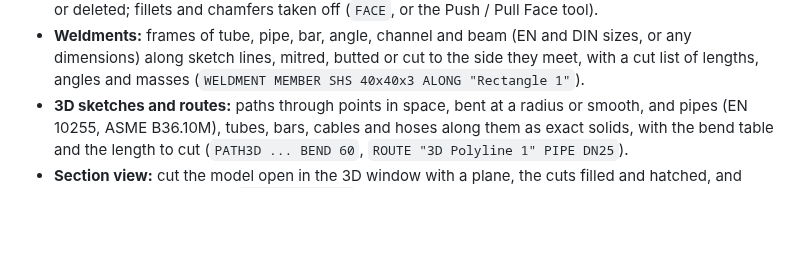
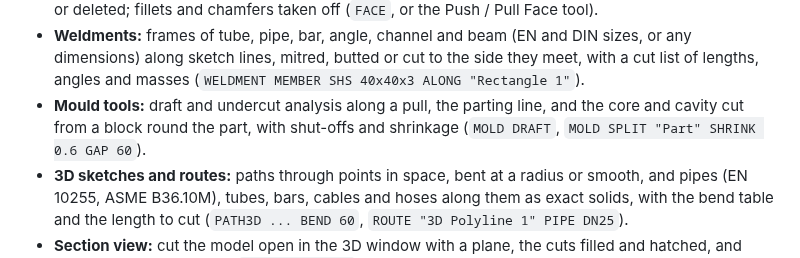
Before and after one commit to srinivasan-fh/si-cdm, a Markdown page: README.md, the part around the change. GitHub-like rendering; blank space fills up the shorter version.

```diff
--- a/README.md
+++ b/README.md
@@ -326,6 +326,9 @@ The *Design* menu (or the command line) adds part features to sketches and solid
 - **Weldments:** frames of tube, pipe, bar, angle, channel and beam (EN and DIN sizes, or any
   dimensions) along sketch lines, mitred, butted or cut to the side they meet, with a cut list
   of lengths, angles and masses (`WELDMENT MEMBER SHS 40x40x3 ALONG "Rectangle 1"`).
+- **Mould tools:** draft and undercut analysis along a pull, the parting line, and the core and
+  cavity cut from a block round the part, with shut-offs and shrinkage (`MOLD DRAFT`,
+  `MOLD SPLIT "Part" SHRINK 0.6 GAP 60`).
 - **3D sketches and routes:** paths through points in space, bent at a radius or smooth, and
   pipes (EN 10255, ASME B36.10M), tubes, bars, cables and hoses along them as exact solids,
   with the bend table and the length to cut (`PATH3D ... BEND 60`, `ROUTE "3D Polyline 1" PIPE DN25`).
```
Also changed, not shown: docs/cad.md (+70 -0 lines), docs/mold.png (added), 16 other files.
